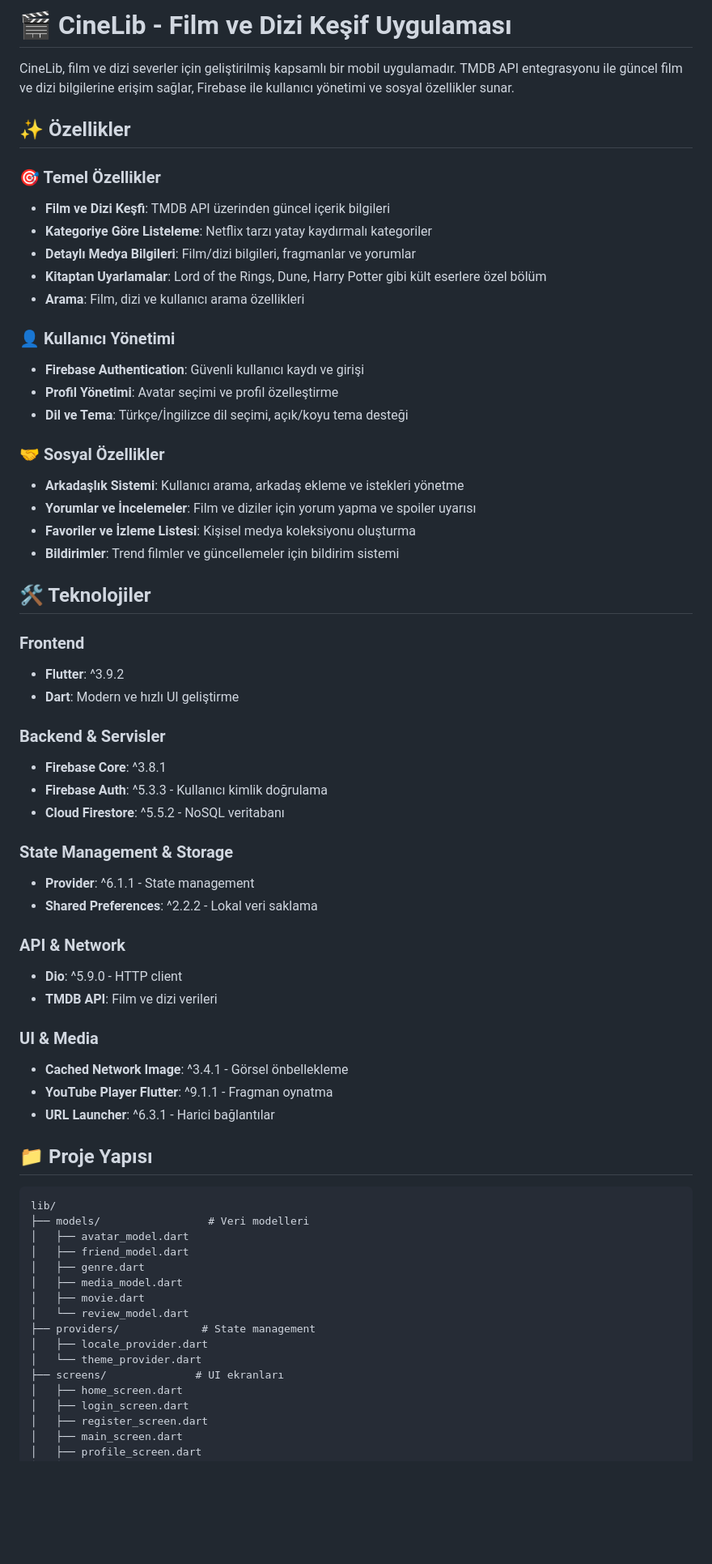
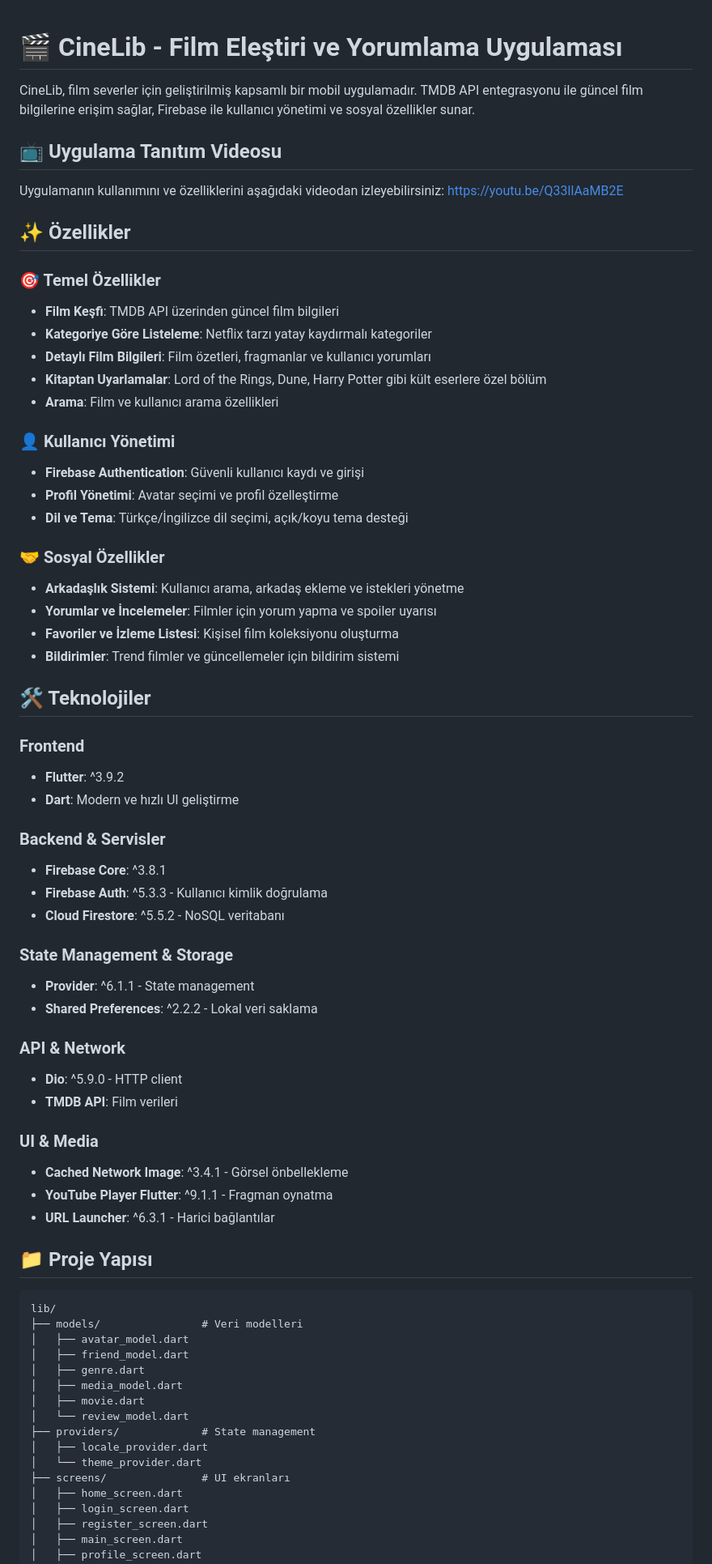
Before and after one commit to yusraw14/CineLib, a Markdown page: README.md, the part around one of its changes. Shown at 81% size. GitHub-like rendering; blank space fills up the shorter version.

````diff
--- a/README.md
+++ b/README.md
@@ -1,56 +1,69 @@
-# 🎬 CineLib - Film ve Dizi Keşif Uygulaması
 
-CineLib, film ve dizi severler için geliştirilmiş kapsamlı bir mobil uygulamadır. TMDB API entegrasyonu ile güncel film ve dizi bilgilerine erişim sağlar, Firebase ile kullanıcı yönetimi ve sosyal özellikler sunar.
+# 🎬 CineLib - Film Eleştiri ve Yorumlama Uygulaması
+
+CineLib, film severler için geliştirilmiş kapsamlı bir mobil uygulamadır. TMDB API entegrasyonu ile güncel film bilgilerine erişim sağlar, Firebase ile kullanıcı yönetimi ve sosyal özellikler sunar.
+
+## 📺 Uygulama Tanıtım Videosu
+
+Uygulamanın kullanımını ve özelliklerini aşağıdaki videodan izleyebilirsiniz: https://youtu.be/Q33llAaMB2E
 
 ## ✨ Özellikler
 
 ### 🎯 Temel Özellikler
-- **Film ve Dizi Keşfi**: TMDB API üzerinden güncel içerik bilgileri
-- **Kategoriye Göre Listeleme**: Netflix tarzı yatay kaydırmalı kategoriler
-- **Detaylı Medya Bilgileri**: Film/dizi bilgileri, fragmanlar ve yorumlar
-- **Kitaptan Uyarlamalar**: Lord of the Rings, Dune, Harry Potter gibi kült eserlere özel bölüm
-- **Arama**: Film, dizi ve kullanıcı arama özellikleri
+
+* **Film Keşfi**: TMDB API üzerinden güncel film bilgileri
+* **Kategoriye Göre Listeleme**: Netflix tarzı yatay kaydırmalı kategoriler
+* **Detaylı Film Bilgileri**: Film özetleri, fragmanlar ve kullanıcı yorumları
+* **Kitaptan Uyarlamalar**: Lord of the Rings, Dune, Harry Potter gibi kült eserlere özel bölüm
+* **Arama**: Film ve kullanıcı arama özellikleri
 
 ### 👤 Kullanıcı Yönetimi
-- **Firebase Authentication**: Güvenli kullanıcı kaydı ve girişi
-- **Profil Yönetimi**: Avatar seçimi ve profil özelleştirme
-- **Dil ve Tema**: Türkçe/İngilizce dil seçimi, açık/koyu tema desteği
+
+* **Firebase Authentication**: Güvenli kullanıcı kaydı ve girişi
+* **Profil Yönetimi**: Avatar seçimi ve profil özelleştirme
+* **Dil ve Tema**: Türkçe/İngilizce dil seçimi, açık/koyu tema desteği
 
 ### 🤝 Sosyal Özellikler
-- **Arkadaşlık Sistemi**: Kullanıcı arama, arkadaş ekleme ve istekleri yönetme
-- **Yorumlar ve İncelemeler**: Film ve diziler için yorum yapma ve spoiler uyarısı
-- **Favoriler ve İzleme Listesi**: Kişisel medya koleksiyonu oluşturma
-- **Bildirimler**: Trend filmler ve güncellemeler için bildirim sistemi
+
+* **Arkadaşlık Sistemi**: Kullanıcı arama, arkadaş ekleme ve istekleri yönetme
+* **Yorumlar ve İncelemeler**: Filmler için yorum yapma ve spoiler uyarısı
+* **Favoriler ve İzleme Listesi**: Kişisel film koleksiyonu oluşturma
+* **Bildirimler**: Trend filmler ve güncellemeler için bildirim sistemi
 
 ## 🛠️ Teknolojiler
 
 ### Frontend
-- **Flutter**: ^3.9.2
-- **Dart**: Modern ve hızlı UI geliştirme
+
+* **Flutter**: ^3.9.2
+* **Dart**: Modern ve hızlı UI geliştirme
 
 ### Backend & Servisler
-- **Firebase Core**: ^3.8.1
-- **Firebase Auth**: ^5.3.3 - Kullanıcı kimlik doğrulama
-- **Cloud Firestore**: ^5.5.2 - NoSQL veritabanı
+
+* **Firebase Core**: ^3.8.1
+* **Firebase Auth**: ^5.3.3 - Kullanıcı kimlik doğrulama
+* **Cloud Firestore**: ^5.5.2 - NoSQL veritabanı
 
 ### State Management & Storage
-- **Provider**: ^6.1.1 - State management
-- **Shared Preferences**: ^2.2.2 - Lokal veri saklama
+
+* **Provider**: ^6.1.1 - State management
+* **Shared Preferences**: ^2.2.2 - Lokal veri saklama
 
 ### API & Network
-- **Dio**: ^5.9.0 - HTTP client
-- **TMDB API**: Film ve dizi verileri
+
+* **Dio**: ^5.9.0 - HTTP client
+* **TMDB API**: Film verileri
 
 ### UI & Media
-- **Cached Network Image**: ^3.4.1 - Görsel önbellekleme
-- **YouTube Player Flutter**: ^9.1.1 - Fragman oynatma
-- **URL Launcher**: ^6.3.1 - Harici bağlantılar
+
+* **Cached Network Image**: ^3.4.1 - Görsel önbellekleme
+* **YouTube Player Flutter**: ^9.1.1 - Fragman oynatma
+* **URL Launcher**: ^6.3.1 - Harici bağlantılar
 
 ## 📁 Proje Yapısı
 
 ```
 lib/
-├── models/                 # Veri modelleri
+├── models/                # Veri modelleri
 │   ├── avatar_model.dart
 │   ├── friend_model.dart
 │   ├── genre.dart
@@ -60,7 +73,7 @@ lib/
 ├── providers/             # State management
 │   ├── locale_provider.dart
 │   └── theme_provider.dart
-├── screens/              # UI ekranları
+├── screens/               # UI ekranları
 │   ├── home_screen.dart
 │   ├── login_screen.dart
 │   ├── register_screen.dart
````
Also changed, not shown: other parts of README.md (+47 -39 lines).
